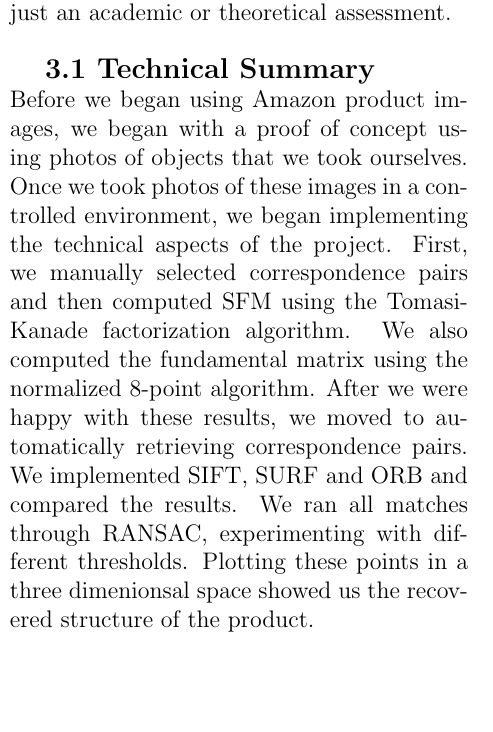
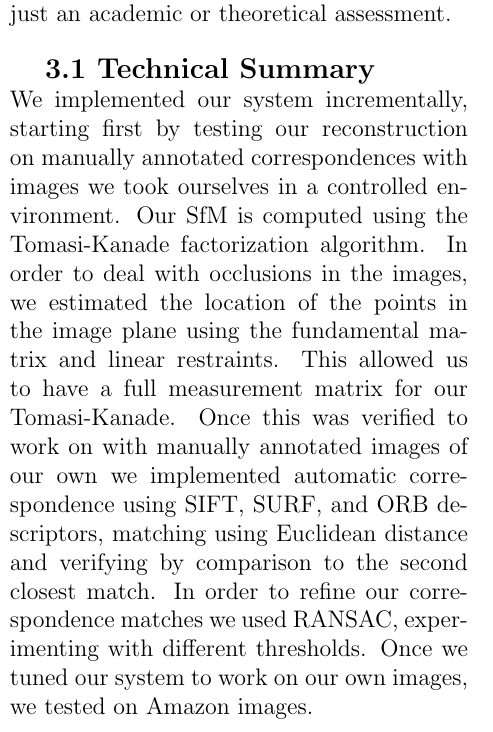
Before and after one commit to Vareto-Forks/amazon_3D, a LaTeX document (writeup.tex): part of one column of page 2 of 2, cut so that both start at the same text, the shorter picture padded with empty space. Compiled offline with pdfLaTeX.

Commit message:
changed technical summary

```diff
--- a/writeup.tex
+++ b/writeup.tex
@@ -38,8 +38,7 @@ Recreating the structure of an object from a set of images has been explored by
 Our experiments take the concepts presented by the Snavely Photo Tourism paper and Lowe's unsupervised reconstruction paper and test the limits to which these concepts can be applied, by attempting to reconstruct products on Amazon. Product photos on Amazon present a number of challenges which make the reconstruction process difficult, which is elaborated in the Error Analysis section. Testing methods presented in these papers on imperfect, noisy, and occluded data helps to define the limits of our ability to successfully recreate three dimensional structure. Additionally, by attempting to apply this sort of technique to a new domain and create a new product for Amazon we can make a commercial impact and not just an academic or theoretical assessment. \\
 
 {\large \textbf{3.1 Technical Summary}}\\
-Before we began using Amazon product images, we began with a proof of concept using photos of objects that we took ourselves. Once we took photos of these images in a controlled environment, we began implementing the technical aspects of the project. First, we manually selected correspondence pairs and then computed SFM using the Tomasi-Kanade factorization algorithm. We also computed the fundamental matrix using the normalized 8-point algorithm. After we were happy with these results, we moved to automatically retrieving correspondence pairs. We implemented SIFT, SURF and ORB and compared the results. We ran all matches through RANSAC, experimenting with different thresholds. Plotting these points in a three dimenionsal space showed us the recovered structure of the product.
-
+We implemented our system incrementally, starting first by testing our reconstruction on manually annotated correspondences with images we took ourselves in a controlled environment. Our SfM is computed using the Tomasi-Kanade factorization algorithm. In order to deal with occlusions in the images, we estimated the location of the points in the image plane using the fundamental matrix and linear restraints. This allowed us to have a full measurement matrix for our Tomasi-Kanade. Once this was verified to work on with manually annotated images of our own we implemented automatic correspondence using SIFT, SURF, and ORB descriptors, matching using Euclidean distance and verifying by comparison to the second closest match. In order to refine our correspondence matches we used RANSAC, experimenting with different thresholds. Once we tuned our system to work on our own images, we tested on Amazon images.
 
 \end{multicols}
 \end{document}
```
Also changed, not shown: writeup.pdf, 3 other files.
